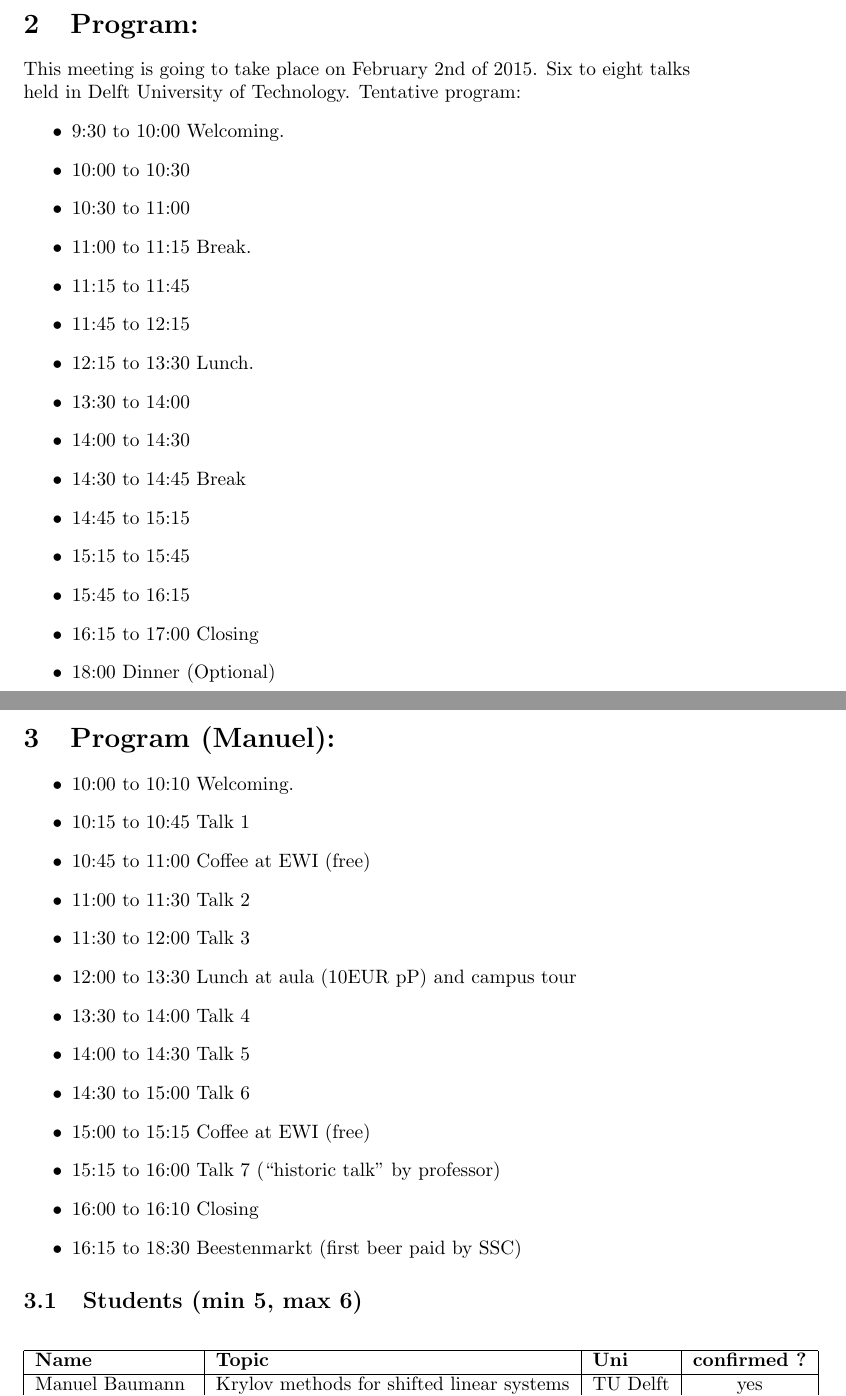
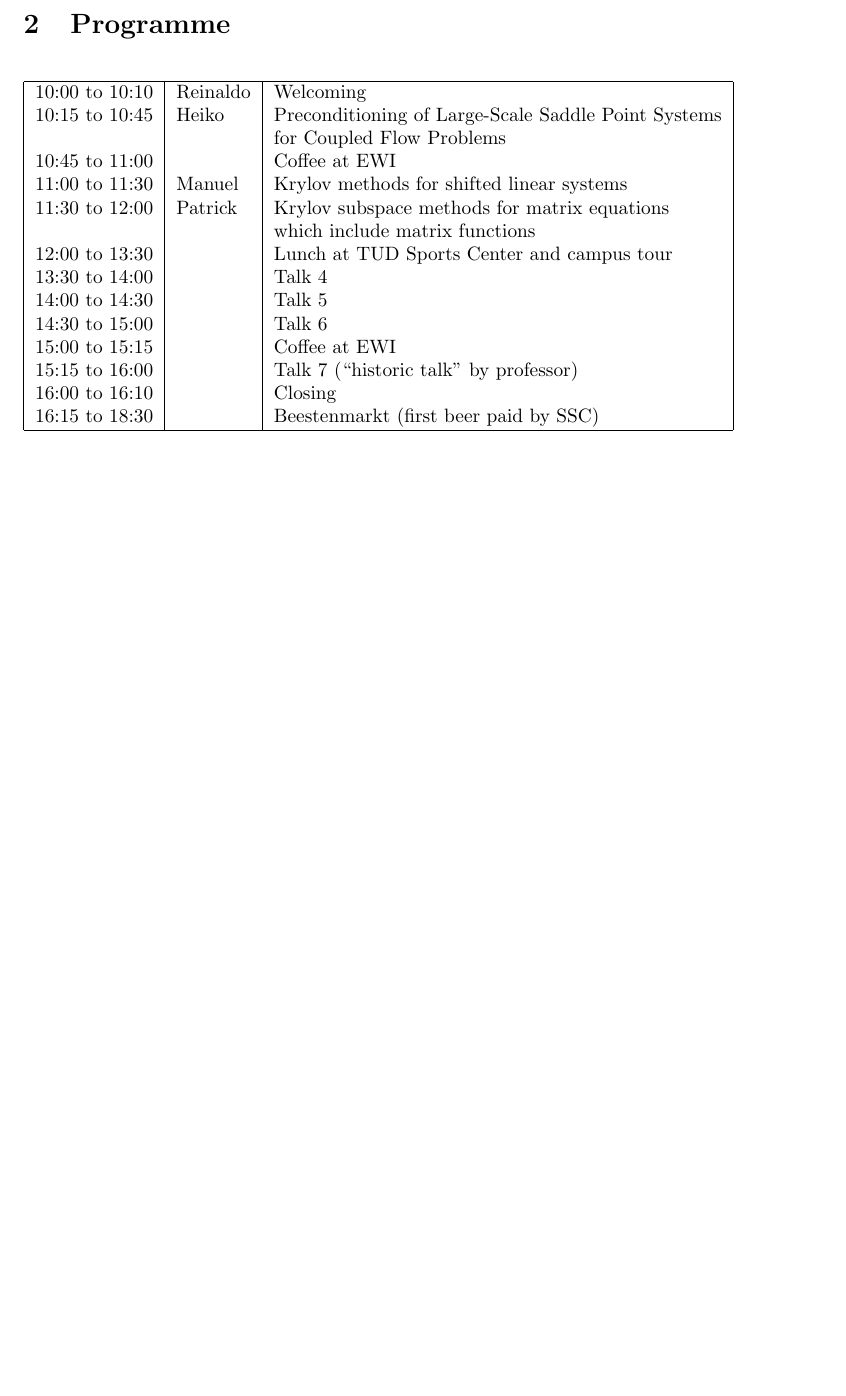
Before and after one commit to astudillor/krylov_day, a LaTeX document (krylov_meeting.tex): two parts of pages 2 and 3 of 4 before the commit and part of page 2 of 2 after it, the two joined at a grey line, cut at the place of the change, the shorter picture padded with empty space. Compiled offline with pdfLaTeX.

Commit message:
added abstracts plus new program

```diff
--- a/krylov_meeting.tex
+++ b/krylov_meeting.tex
@@ -1,5 +1,5 @@
+\documentclass{article}
 
-\documentclass{article}
 \usepackage{color}
 
 \title{Dutch Seminar on Krylov subspace methods \\(Krylov day)}
@@ -15,50 +15,46 @@ We are organizing The Dutch Seminar on Krylov subspace methods with the aim
 to bring together the young researcher to provide an
 overview of the state-of-the-art of Krylov subspaces methods and encourage
 the collaboration among them.
+% \newpage
+% \section{Program:}
+% This meeting is going to take place on February 2nd of 2015. Six to eight talks held in Delft University of Technology.
+% Tentative program:
+% \begin{itemize}
+% \item 9:30 to 10:00 Welcoming.
+% \item 10:00 to 10:30
+% \item 10:30 to 11:00
+% \item 11:00 to 11:15 Break.
+% \item 11:15 to 11:45
+% \item 11:45 to 12:15
+% \item 12:15 to 13:30 Lunch.
+% \item 13:30 to 14:00
+% \item 14:00 to 14:30
+% \item 14:30 to 14:45 Break
+% \item 14:45 to 15:15
+% \item 15:15 to 15:45
+% \item 15:45 to 16:15
+% \item 16:15 to 17:00 Closing
+% \item 18:00 Dinner (Optional)
+% \end{itemize}
 \newpage
-\section{Program:}
-This meeting is going to take place on February 2nd of 2015. Six to eight talks held in Delft University of Technology.
-Tentative program:
-\begin{itemize}
-\item 9:30 to 10:00 Welcoming.
-\item 10:00 to 10:30
-\item 10:30 to 11:00
-\item 11:00 to 11:15 Break.
-\item 11:15 to 11:45
-\item 11:45 to 12:15
-\item 12:15 to 13:30 Lunch.
-\item 13:30 to 14:00
-\item 14:00 to 14:30
-\item 14:30 to 14:45 Break
-\item 14:45 to 15:15
-\item 15:15 to 15:45
-\item 15:45 to 16:15
-\item 16:15 to 17:00 Closing
-\item 18:00 Dinner (Optional)
-\end{itemize}
-\newpage
-\section{Program (Manuel):}
-\begin{itemize}
-\item 10:00 to 10:10 Welcoming.
-\item 10:15 to 10:45 Talk 1
-\item 10:45 to 11:00 Coffee at EWI (free)
-\item 11:00 to 11:30 Talk 2
-\item 11:30 to 12:00 Talk 3
-\item 12:00 to 13:30 Lunch at aula (10EUR pP) and campus tour
-\item 13:30 to 14:00 Talk 4
-\item 14:00 to 14:30 Talk 5
-\item 14:30 to 15:00 Talk 6
-\item 15:00 to 15:15 Coffee at EWI (free)
-\item 15:15 to 16:00 Talk 7 (``historic talk'' by professor)
-\item 16:00 to 16:10 Closing
-\item 16:15 to 18:30 Beestenmarkt (first beer paid by SSC)
-\end{itemize}
-\subsection{Students (min 5, max 6)}
+\section{Programme}
 \begin{table}[h]
- \centering
- \begin{tabular}{|l|l|l|c|}
- \hline
- \textbf{Name} & \textbf{Topic} & \textbf{Uni} & \textbf{confirmed ?}\\
- \hline
- Manuel Baumann & Krylov methods for shifted linear systems & TU Delft & yes\\
- Reinaldo Astudillo & IDR(s) for eigenvalue computation & TU Delft & yes \\
+\begin{tabular}{|l|l|l|}
+\hline
+10:00 to 10:10 & Reinaldo & Welcoming \\
+10:15 to 10:45 & Heiko & Preconditioning of Large-Scale Saddle Point Systems \\
+ & & for Coupled Flow Problems\\
+10:45 to 11:00 & & Coffee at EWI\\
+11:00 to 11:30 & Manuel & Krylov methods for shifted linear systems\\
+11:30 to 12:00 & Patrick &  Krylov subspace methods for matrix equations\\
+ & & which include matrix functions\\
+12:00 to 13:30 & &  Lunch at TUD Sports Center and campus tour\\
+13:30 to 14:00 & & Talk 4\\
+14:00 to 14:30 & & Talk 5\\
+14:30 to 15:00 & & Talk 6\\
+15:00 to 15:15 & &  Coffee at EWI \\
+15:15 to 16:00 & & Talk 7 (``historic talk'' by professor)\\
+16:00 to 16:10 & &  Closing\\
+16:15 to 18:30 & & Beestenmarkt (first beer paid by SSC) \\
+\hline
+\end{tabular}
```
Also changed, not shown: abstracts/abstract_kuerschner.tex (added, +27 -0 lines), abstracts/baumann_kd15.tex (added, +29 -0 lines), abstracts/weichelt_abstract_KrylovDay_2015.tex (added, +38 -0 lines), krylov_meeting.tex (67 more changed lines).
